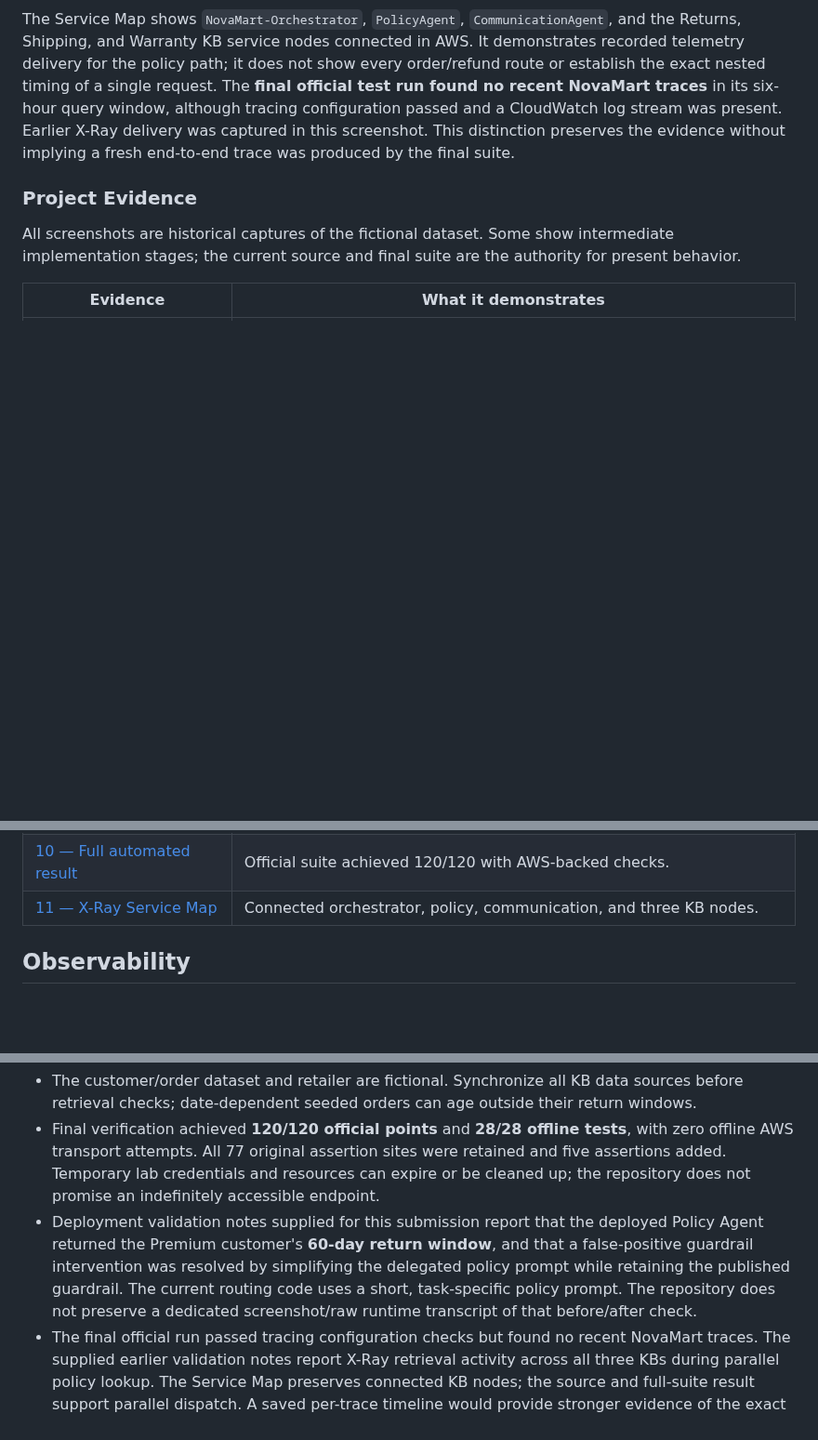
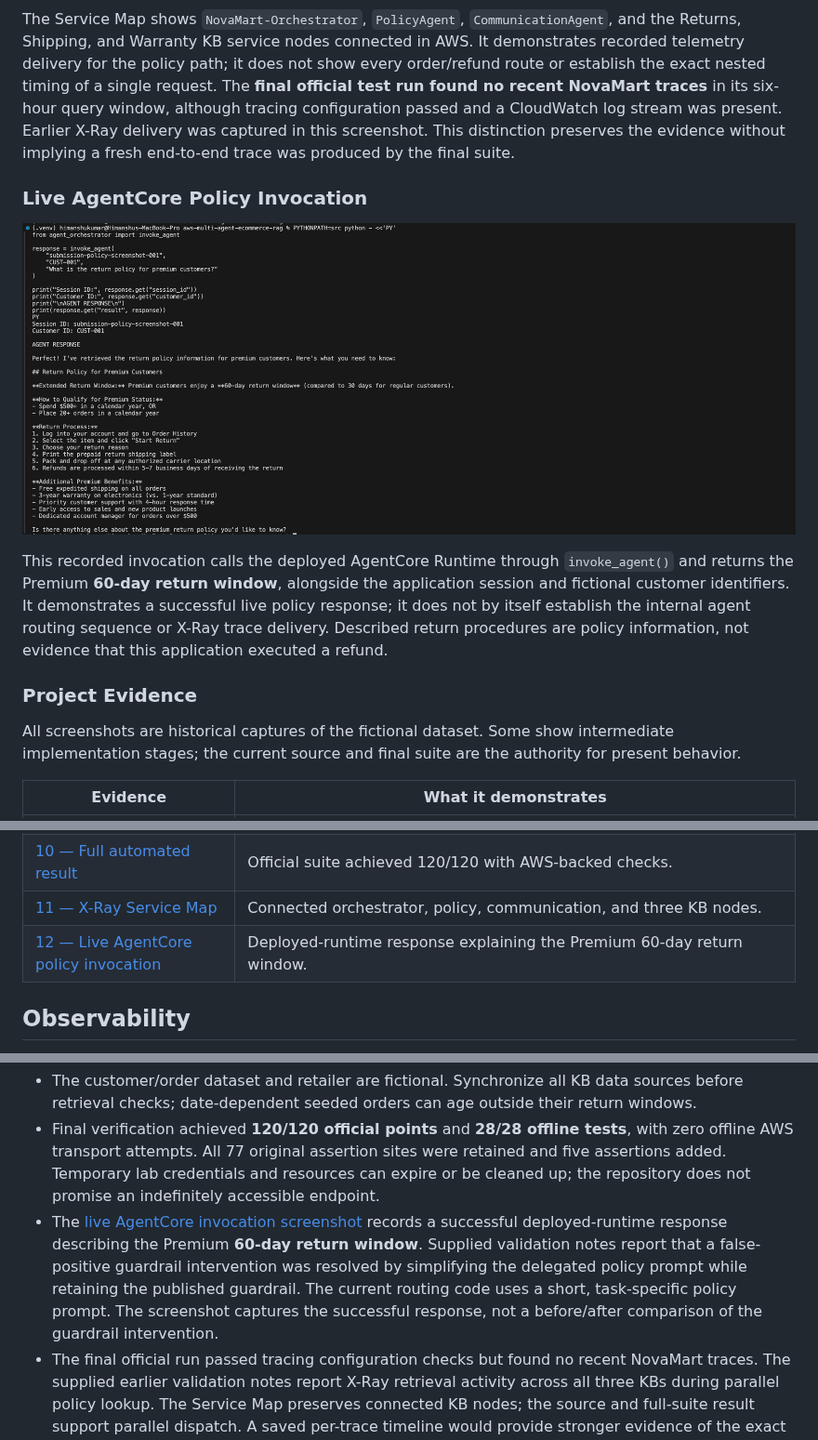
Before and after one commit to himanshuk-dev/aws-multi-agent-ecommerce-rag, a Markdown page: README.md, 3 parts joined by grey strips. Shown at 93% size. GitHub-like rendering; pictures changed too: screenshots/12_live_agentcore_policy_invocation.png (added); blank space fills up the shorter version.

Commit message:
docs: add live AgentCore invocation evidence

```diff
--- a/README.md
+++ b/README.md
@@ -312,6 +312,12 @@ The recorded result includes a READY PUBLIC/HTTP runtime, a published guardrail,
 
 The Service Map shows `NovaMart-Orchestrator`, `PolicyAgent`, `CommunicationAgent`, and the Returns, Shipping, and Warranty KB service nodes connected in AWS. It demonstrates recorded telemetry delivery for the policy path; it does not show every order/refund route or establish the exact nested timing of a single request. The **final official test run found no recent NovaMart traces** in its six-hour query window, although tracing configuration passed and a CloudWatch log stream was present. Earlier X-Ray delivery was captured in this screenshot. This distinction preserves the evidence without implying a fresh end-to-end trace was produced by the final suite.
 
+### Live AgentCore Policy Invocation
+
+![Live AgentCore Runtime policy invocation returning the Premium 60-day return window](screenshots/12_live_agentcore_policy_invocation.png)
+
+This recorded invocation calls the deployed AgentCore Runtime through `invoke_agent()` and returns the Premium **60-day return window**, alongside the application session and fictional customer identifiers. It demonstrates a successful live policy response; it does not by itself establish the internal agent routing sequence or X-Ray trace delivery. Described return procedures are policy information, not evidence that this application executed a refund.
+
 ### Project Evidence
 
 All screenshots are historical captures of the fictional dataset. Some show intermediate implementation stages; the current source and final suite are the authority for present behavior.
@@ -329,6 +335,7 @@ All screenshots are historical captures of the fictional dataset. Some show inte
 | [09 — Three Knowledge Bases](screenshots/09_bedrock_knowledge_bases.png) | Three available KBs with recorded synchronization dates. |
 | [10 — Full automated result](screenshots/10_full_test_suite_120_pass.png) | Official suite achieved 120/120 with AWS-backed checks. |
 | [11 — X-Ray Service Map](screenshots/11_xray_service_map.png) | Connected orchestrator, policy, communication, and three KB nodes. |
+| [12 — Live AgentCore policy invocation](screenshots/12_live_agentcore_policy_invocation.png) | Deployed-runtime response explaining the Premium 60-day return window. |
 
 ## Observability
 
@@ -379,7 +386,7 @@ Reviewer notes:
 
 - The customer/order dataset and retailer are fictional. Synchronize all KB data sources before retrieval checks; date-dependent seeded orders can age outside their return windows.
 - Final verification achieved **120/120 official points** and **28/28 offline tests**, with zero offline AWS transport attempts. All 77 original assertion sites were retained and five assertions added. Temporary lab credentials and resources can expire or be cleaned up; the repository does not promise an indefinitely accessible endpoint.
-- Deployment validation notes supplied for this submission report that the deployed Policy Agent returned the Premium customer's **60-day return window**, and that a false-positive guardrail intervention was resolved by simplifying the delegated policy prompt while retaining the published guardrail. The current routing code uses a short, task-specific policy prompt. The repository does not preserve a dedicated screenshot/raw runtime transcript of that before/after check.
+- The [live AgentCore invocation screenshot](screenshots/12_live_agentcore_policy_invocation.png) records a successful deployed-runtime response describing the Premium **60-day return window**. Supplied validation notes report that a false-positive guardrail intervention was resolved by simplifying the delegated policy prompt while retaining the published guardrail. The current routing code uses a short, task-specific policy prompt. The screenshot captures the successful response, not a before/after comparison of the guardrail intervention.
 - The final official run passed tracing configuration checks but found no recent NovaMart traces. The supplied earlier validation notes report X-Ray retrieval activity across all three KBs during parallel policy lookup. The Service Map preserves connected KB nodes; the source and full-suite result support parallel dispatch. A saved per-trace timeline would provide stronger evidence of the exact nested hierarchy and concurrent timings.
 - S3 Vectors bucket/index identifiers are not visible in the preserved KB list screenshot, and the current automated KB checks do not explicitly assert `storageConfiguration`. Preserve KB storage-detail evidence if a reviewer needs independent confirmation of this rubric item.
 
```
